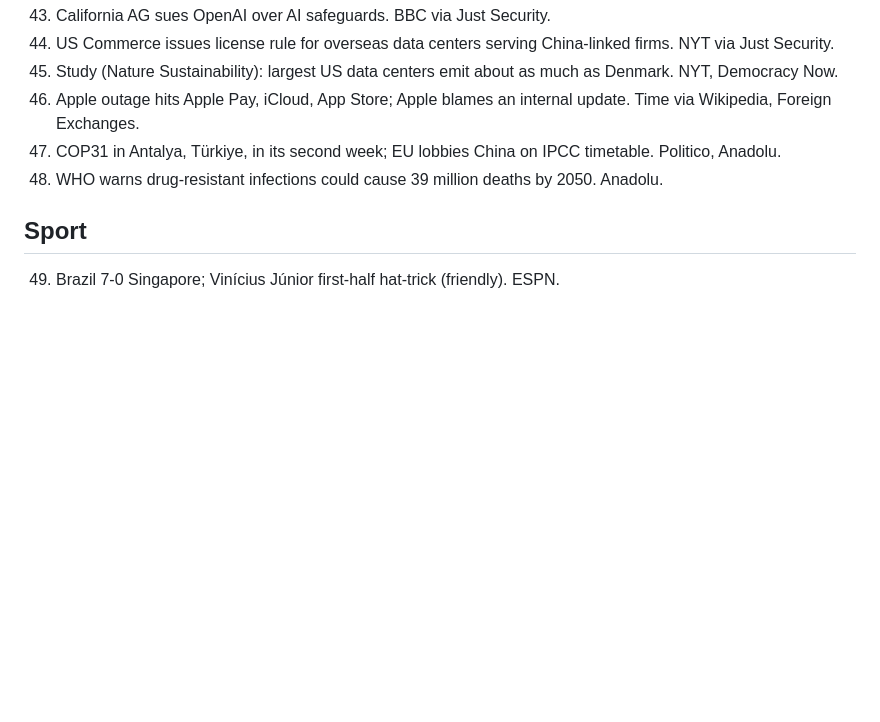
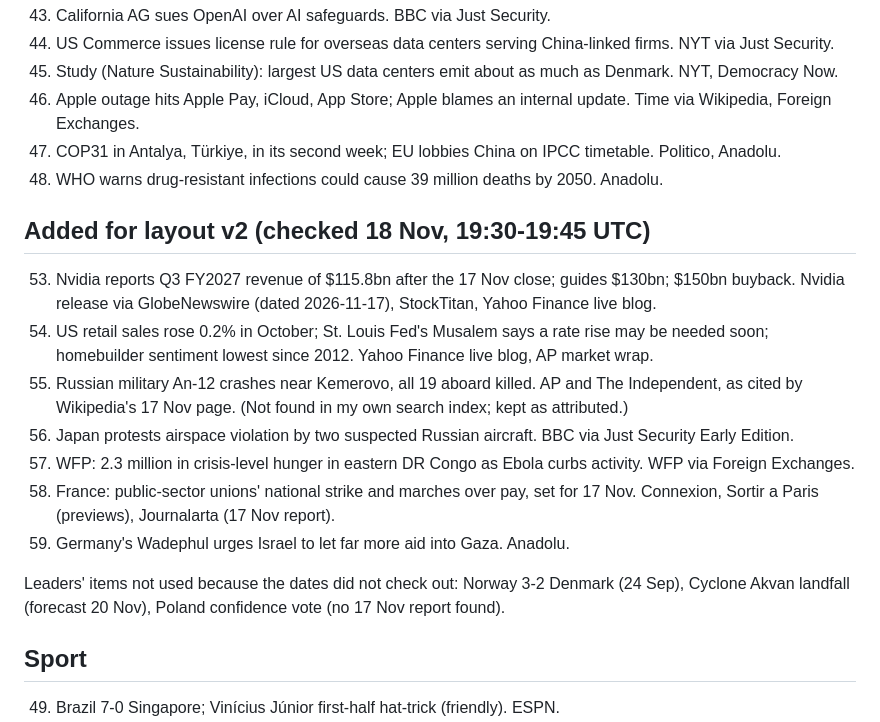
Before and after one commit to WhoIsTyfur/makefun-news-image-1117, a Markdown page: research/sources-2026-11-17.md, the part around the change. GitHub-like rendering; blank space fills up the shorter version.

```diff
--- a/research/sources-2026-11-17.md
+++ b/research/sources-2026-11-17.md
@@ -73,6 +73,18 @@ Rio Times Africa Intelligence Brief 17 Nov; AP "How major US stock indexes fared
 47. COP31 in Antalya, Türkiye, in its second week; EU lobbies China on IPCC timetable. Politico, Anadolu.
 48. WHO warns drug-resistant infections could cause 39 million deaths by 2050. Anadolu.
 
+## Added for layout v2 (checked 18 Nov, 19:30-19:45 UTC)
+53. Nvidia reports Q3 FY2027 revenue of $115.8bn after the 17 Nov close; guides $130bn; $150bn buyback. Nvidia release via GlobeNewswire (dated 2026-11-17), StockTitan, Yahoo Finance live blog.
+54. US retail sales rose 0.2% in October; St. Louis Fed's Musalem says a rate rise may be needed soon; homebuilder sentiment lowest since 2012. Yahoo Finance live blog, AP market wrap.
+55. Russian military An-12 crashes near Kemerovo, all 19 aboard killed. AP and The Independent, as cited by Wikipedia's 17 Nov page. (Not found in my own search index; kept as attributed.)
+56. Japan protests airspace violation by two suspected Russian aircraft. BBC via Just Security Early Edition.
+57. WFP: 2.3 million in crisis-level hunger in eastern DR Congo as Ebola curbs activity. WFP via Foreign Exchanges.
+58. France: public-sector unions' national strike and marches over pay, set for 17 Nov. Connexion, Sortir a Paris (previews), Journalarta (17 Nov report).
+59. Germany's Wadephul urges Israel to let far more aid into Gaza. Anadolu.
+
+Leaders' items not used because the dates did not check out: Norway 3-2 Denmark (24 Sep), Cyclone Akvan
+landfall (forecast 20 Nov), Poland confidence vote (no 17 Nov report found).
+
 ## Sport
 49. Brazil 7-0 Singapore; Vinícius Júnior first-half hat-trick (friendly). ESPN.
 50. USMNT reach Concacaf Nations League semis (Pulisic bicycle kick). ESPN.
```
Also changed, not shown: README.md (+3 -3 lines), entry.png, 1 other file.
